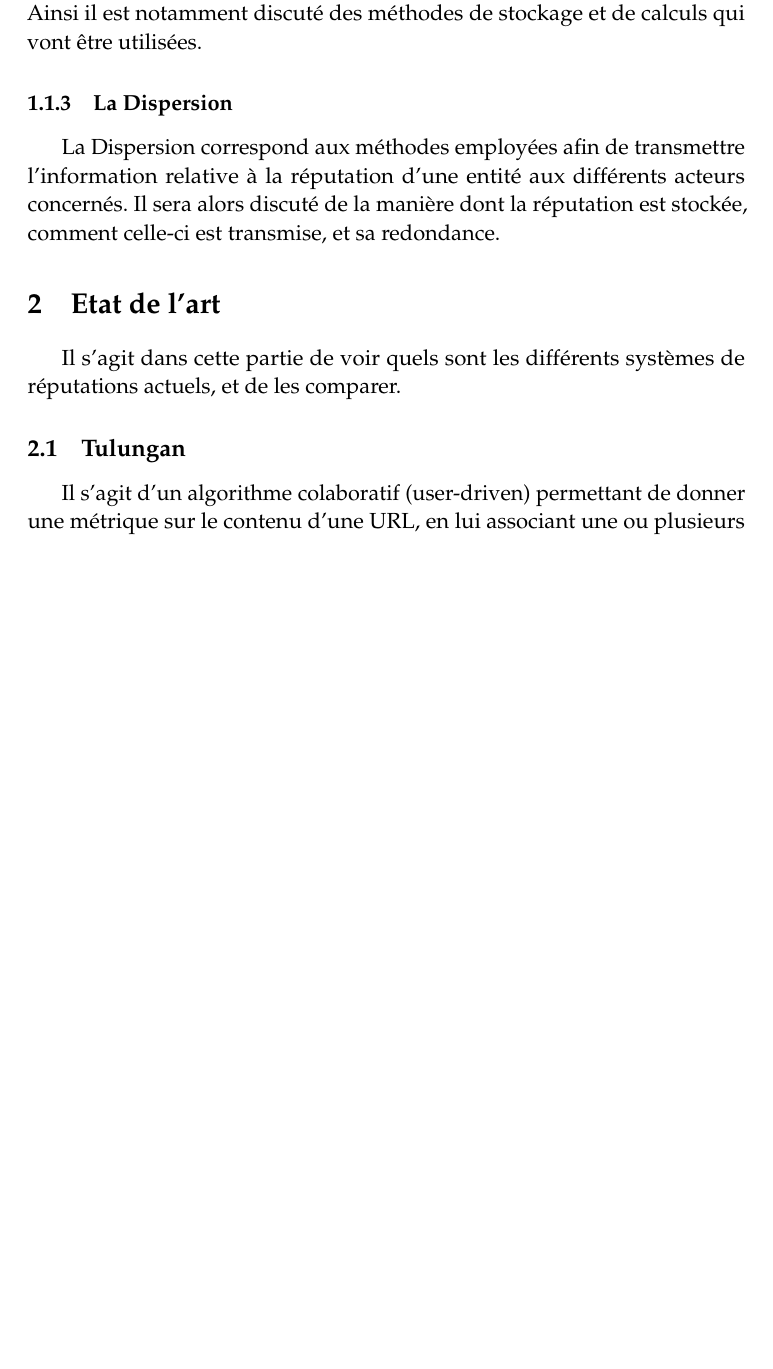
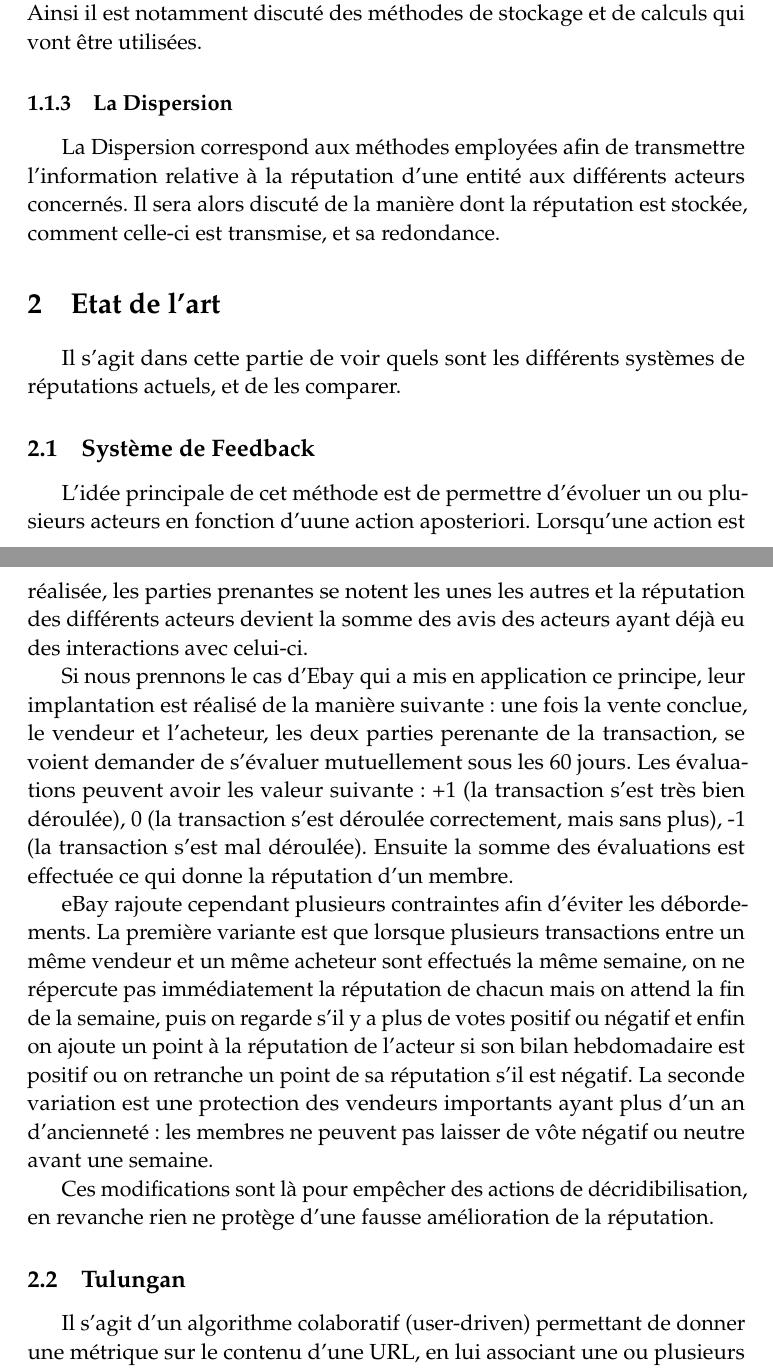
Before and after one commit to Frakt/SBIB, a LaTeX paper (sbib.tex): part of page 2 of 3 before the commit and two parts of pages 2 and 3 of 4 after it, the two joined at a grey line, cut so that both start at the same text, the shorter picture padded with empty space. Compiled offline with pdfLaTeX.

Commit message:
Ajout de la partie Système de Feedback dans l'état de l'art

```diff
--- a/sbib.tex
+++ b/sbib.tex
@@ -126,6 +126,20 @@ Il sera alors discuté de la manière dont la réputation est stockée, comment
 \section{Etat de l'art}
 Il s'agit dans cette partie de voir quels sont les différents systèmes de réputations actuels, et de les comparer.
 
+\subsection{Système de Feedback}
+L'idée principale de cet méthode est de permettre d'évoluer un ou plusieurs acteurs en fonction d'uune action aposteriori.
+Lorsqu'une action est réalisée, les parties prenantes se notent les unes les autres et la réputation des différents acteurs devient la somme des avis des acteurs ayant déjà eu des interactions avec celui-ci.
+
+Si nous prennons le cas d'Ebay qui a mis en application ce principe, leur implantation est réalisé de la manière suivante : une fois la vente conclue, le vendeur et l'acheteur, les deux parties perenante de la transaction, se voient demander de s'évaluer mutuellement sous les 60 jours.
+Les évaluations peuvent avoir les valeur suivante : +1 (la transaction s'est très bien déroulée), 0 (la transaction s'est déroulée correctement, mais sans plus), -1 (la transaction s'est mal déroulée).
+Ensuite la somme des évaluations est effectuée ce qui donne la réputation d'un membre.
+
+eBay rajoute cependant plusieurs contraintes afin d'éviter les débordements.
+La première variante est que lorsque plusieurs transactions entre un même vendeur et un même acheteur sont effectués la même semaine, on ne répercute pas immédiatement la réputation de chacun mais on attend la fin de la semaine, puis on regarde s'il y a plus de votes positif ou négatif et enfin on ajoute un point à la réputation de l'acteur si son bilan hebdomadaire est positif ou on retranche un point de sa réputation s'il est négatif.
+La seconde variation est une protection des vendeurs importants ayant plus d'un an d'ancienneté : les membres ne peuvent pas laisser de vôte négatif ou neutre avant une semaine.
+
+Ces modifications sont là pour empêcher des actions de décridibilisation, en revanche rien ne protège d'une fausse amélioration de la réputation.
+
 \subsection{Tulungan}
 Il s'agit d'un algorithme colaboratif (user-driven) permettant de donner une métrique sur le contenu d'une URL, en lui associant une ou plusieurs catégories d'URLs.
 L'algorithme part du postulat qu'un utilisateur peut à la fois contribuer à la classification de contenu, et noter du contenu.
```
